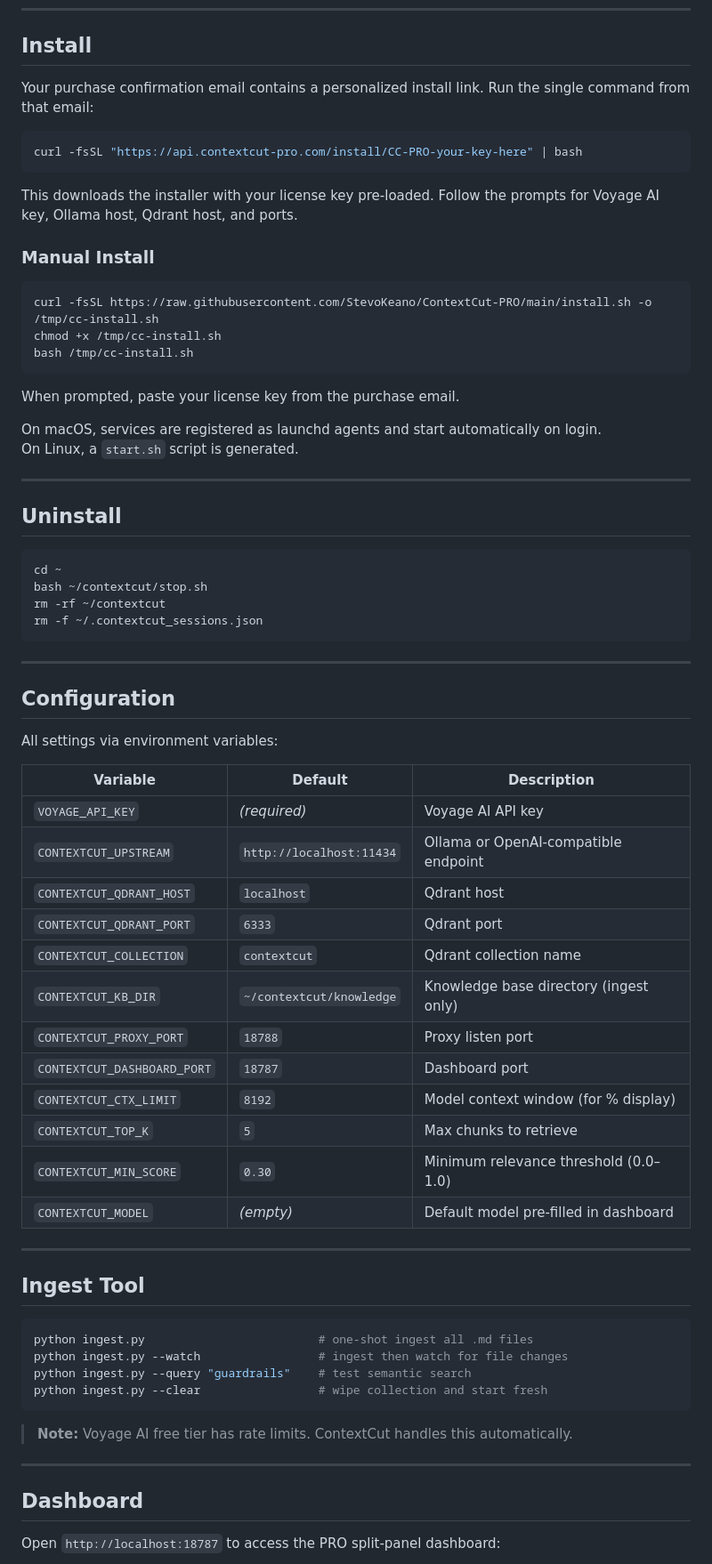
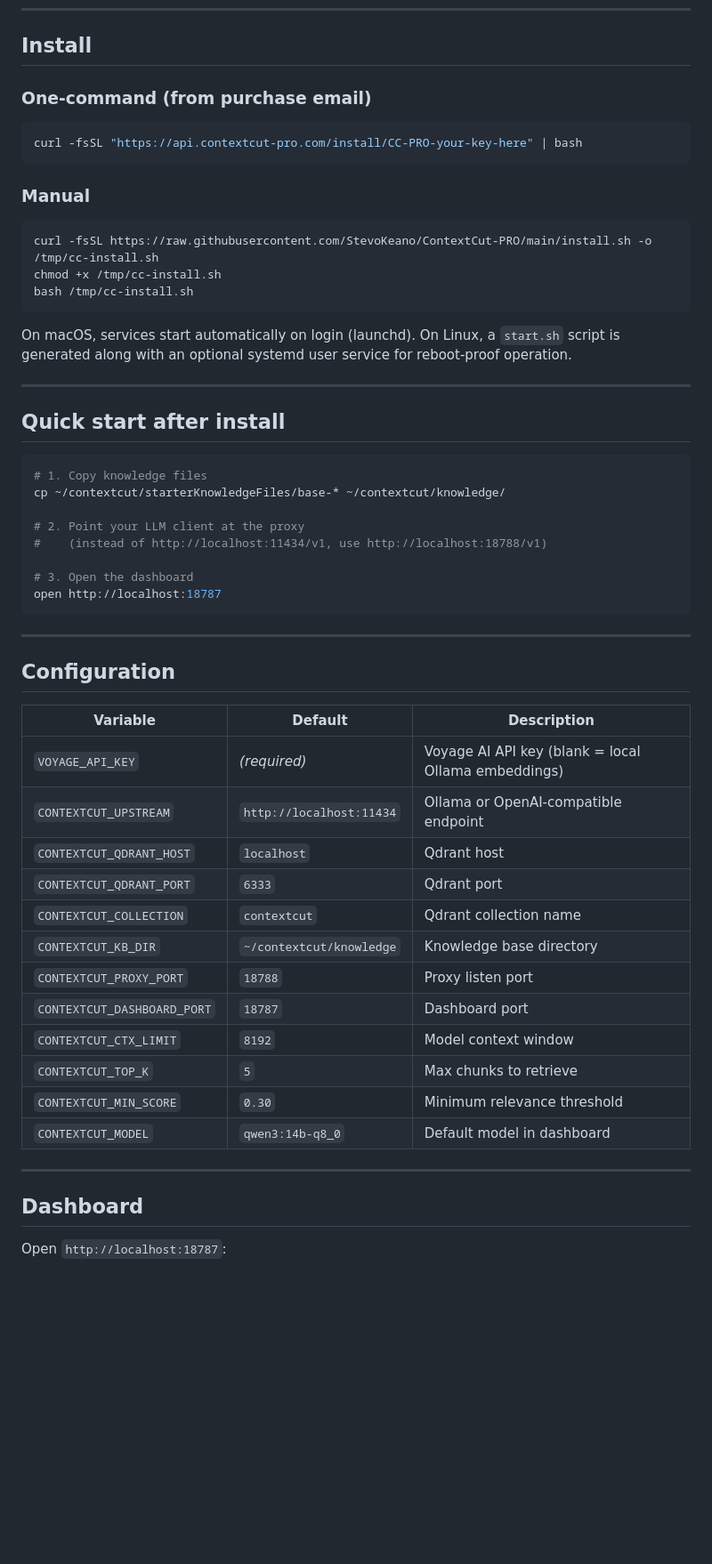
Before and after one commit to StevoKeano/ContextCut-PRO, a Markdown page: README.md, the part around one of its changes. Shown at 89% size. Rendered like a GitHub page; blank space fills up the shorter version.

````diff
--- a/README.md
+++ b/README.md
@@ -51,15 +91,13 @@ Most RAG implementations stuff your entire knowledge base into every prompt. Con
 
 ## Install
 
-Your purchase confirmation email contains a personalized install link. Run the single command from that email:
+### One-command (from purchase email)
 
 ```bash
 curl -fsSL "https://api.contextcut-pro.com/install/CC-PRO-your-key-here" | bash
 ```
 
-This downloads the installer with your license key pre-loaded. Follow the prompts for Voyage AI key, Ollama host, Qdrant host, and ports.
-
-### Manual Install
+### Manual
 
 ```bash
 curl -fsSL https://raw.githubusercontent.com/StevoKeano/ContextCut-PRO/main/install.sh -o /tmp/cc-install.sh
@@ -67,59 +105,45 @@ chmod +x /tmp/cc-install.sh
 bash /tmp/cc-install.sh
 ```
 
-When prompted, paste your license key from the purchase email.
-
-On macOS, services are registered as launchd agents and start automatically on login.
-On Linux, a `start.sh` script is generated.
+On macOS, services start automatically on login (launchd). On Linux, a `start.sh` script is generated along with an optional systemd user service for reboot-proof operation.
 
 ---
 
-## Uninstall
+## Quick start after install
 
 ```bash
-cd ~
-bash ~/contextcut/stop.sh
-rm -rf ~/contextcut
-rm -f ~/.contextcut_sessions.json
+# 1. Copy knowledge files
+cp ~/contextcut/starterKnowledgeFiles/base-* ~/contextcut/knowledge/
+
+# 2. Point your LLM client at the proxy
+#    (instead of http://localhost:11434/v1, use http://localhost:18788/v1)
+
+# 3. Open the dashboard
+open http://localhost:18787
 ```
 
 ---
 
 ## Configuration
 
-All settings via environment variables:
-
-| Variable                    | Default                  | Description                            |
-| --------------------------- | ------------------------ | -------------------------------------- |
-| `VOYAGE_API_KEY`            | _(required)_             | Voyage AI API key                      |
-| `CONTEXTCUT_UPSTREAM`       | `http://localhost:11434` | Ollama or OpenAI-compatible endpoint   |
-| `CONTEXTCUT_QDRANT_HOST`    | `localhost`              | Qdrant host                            |
-| `CONTEXTCUT_QDRANT_PORT`    | `6333`                   | Qdrant port                            |
-| `CONTEXTCUT_COLLECTION`     | `contextcut`             | Qdrant collection name                 |
-| `CONTEXTCUT_KB_DIR`         | `~/contextcut/knowledge` | Knowledge base directory (ingest only) |
-| `CONTEXTCUT_PROXY_PORT`     | `18788`                  | Proxy listen port                      |
-| `CONTEXTCUT_DASHBOARD_PORT` | `18787`                  | Dashboard port                         |
-| `CONTEXTCUT_CTX_LIMIT`      | `8192`                   | Model context window (for % display)   |
-| `CONTEXTCUT_TOP_K`          | `5`                      | Max chunks to retrieve                 |
-| `CONTEXTCUT_MIN_SCORE`      | `0.30`                   | Minimum relevance threshold (0.0–1.0)  |
-| `CONTEXTCUT_MODEL`          | _(empty)_                | Default model pre-filled in dashboard  |
-
----
-
-## Ingest Tool
-
-```bash
-python ingest.py                         # one-shot ingest all .md files
-python ingest.py --watch                 # ingest then watch for file changes
-python ingest.py --query "guardrails"    # test semantic search
-python ingest.py --clear                 # wipe collection and start fresh
-```
-
-> **Note:** Voyage AI free tier has rate limits. ContextCut handles this automatically.
+| Variable | Default | Description |
+|---|---|---|
+| `VOYAGE_API_KEY` | _(required)_ | Voyage AI API key (blank = local Ollama embeddings) |
+| `CONTEXTCUT_UPSTREAM` | `http://localhost:11434` | Ollama or OpenAI-compatible endpoint |
+| `CONTEXTCUT_QDRANT_HOST` | `localhost` | Qdrant host |
+| `CONTEXTCUT_QDRANT_PORT` | `6333` | Qdrant port |
+| `CONTEXTCUT_COLLECTION` | `contextcut` | Qdrant collection name |
+| `CONTEXTCUT_KB_DIR` | `~/contextcut/knowledge` | Knowledge base directory |
+| `CONTEXTCUT_PROXY_PORT` | `18788` | Proxy listen port |
+| `CONTEXTCUT_DASHBOARD_PORT` | `18787` | Dashboard port |
+| `CONTEXTCUT_CTX_LIMIT` | `8192` | Model context window |
+| `CONTEXTCUT_TOP_K` | `5` | Max chunks to retrieve |
+| `CONTEXTCUT_MIN_SCORE` | `0.30` | Minimum relevance threshold |
+| `CONTEXTCUT_MODEL` | `qwen3:14b-q8_0` | Default model in dashboard |
 
 ---
 
 ## Dashboard
 
-Open `http://localhost:18787` to access the PRO split-panel dashboard:
+Open `http://localhost:18787`:
 
````
Also changed, not shown: other parts of README.md (+68 -29 lines).
